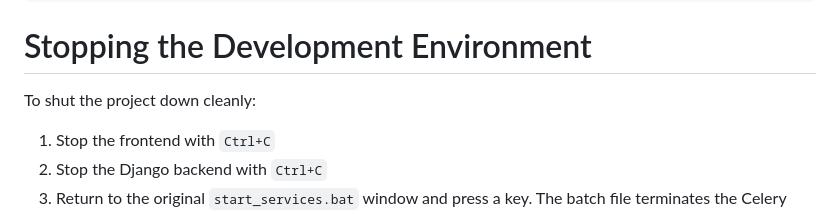
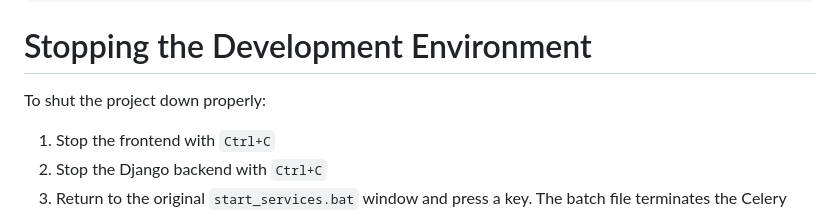
Before and after one commit to nhathuyzrv/NekusoraCinema, a Markdown page: README.md, the part around the change. Drawn GitHub-style.

```diff
--- a/README.md
+++ b/README.md
@@ -801,7 +801,7 @@ http://localhost:5173/
 
 # Stopping the Development Environment
 
-To shut the project down cleanly:
+To shut the project down properly:
 
 1. Stop the frontend with `Ctrl+C`
 2. Stop the Django backend with `Ctrl+C`
```
